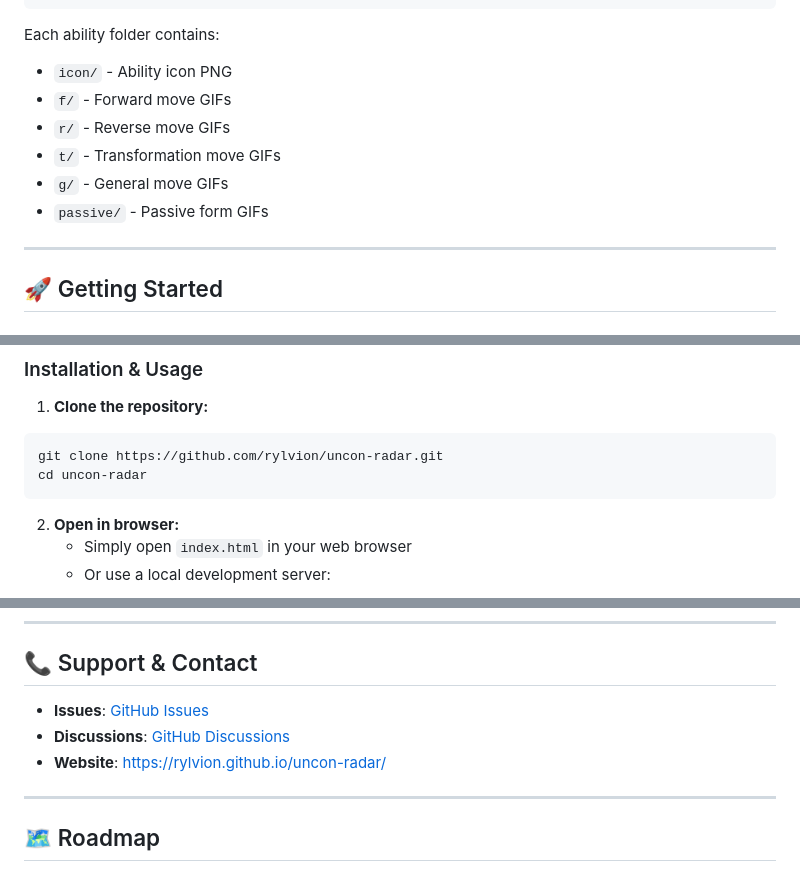
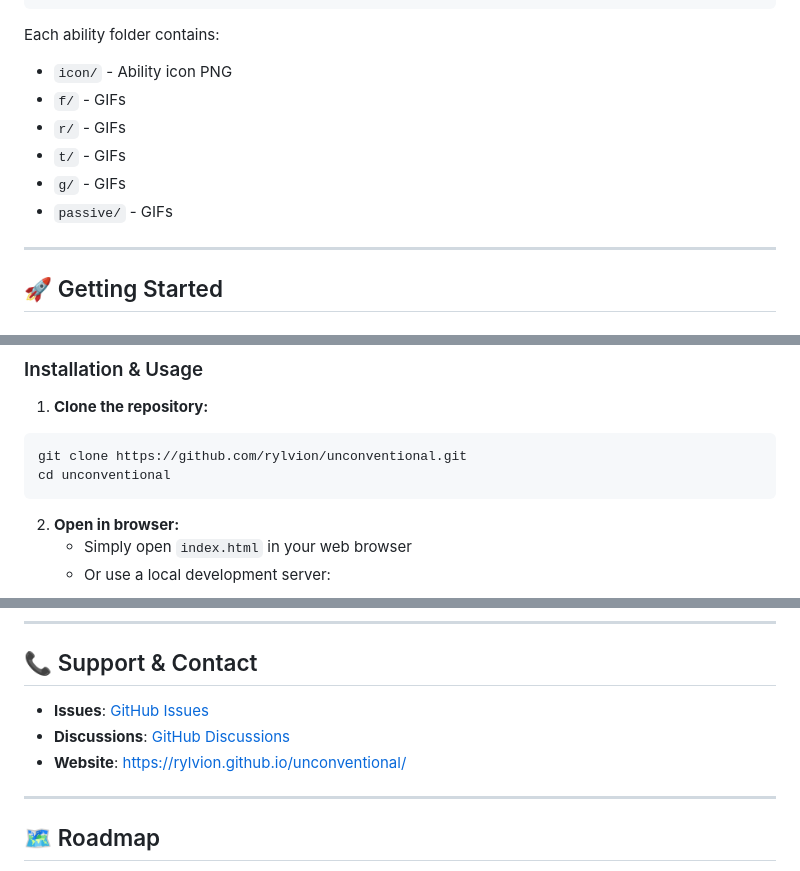
Before and after one commit to rylvion/unconventional, a Markdown page: README.md, 3 parts joined by grey strips. Rendered like a GitHub page.

Commit message:
Rename repository references from 'uncon-radar' to 'unconventional'
Updated repository name and links in README.

````diff
--- a/README.md
+++ b/README.md
@@ -412,11 +412,11 @@ uncon-radar/
 
 Each ability folder contains:
 - `icon/` - Ability icon PNG
-- `f/` - Forward move GIFs
-- `r/` - Reverse move GIFs
-- `t/` - Transformation move GIFs
-- `g/` - General move GIFs
-- `passive/` - Passive form GIFs
+- `f/` - GIFs
+- `r/` - GIFs
+- `t/` -  GIFs
+- `g/` -  GIFs
+- `passive/` - GIFs
 
 ---
 
@@ -432,8 +432,8 @@ Each ability folder contains:
 
 1. **Clone the repository:**
 ```bash
-git clone https://github.com/rylvion/uncon-radar.git
-cd uncon-radar
+git clone https://github.com/rylvion/unconventional.git
+cd unconventional
 ```
 
 2. **Open in browser:**
@@ -768,9 +768,9 @@ copies of the Software...
 
 ## 📞 Support & Contact
 
-- **Issues**: [GitHub Issues](https://github.com/rylvion/uncon-radar/issues)
-- **Discussions**: [GitHub Discussions](https://github.com/rylvion/uncon-radar/discussions)
-- **Website**: [https://rylvion.github.io/uncon-radar/](https://rylvion.github.io/uncon-radar/)
+- **Issues**: [GitHub Issues](https://github.com/rylvion/unconventional/issues)
+- **Discussions**: [GitHub Discussions](https://github.com/rylvion/unconventional/discussions)
+- **Website**: [https://rylvion.github.io/unconventional/](https://rylvion.github.io/unconventional/)
 
 ---
 
````
Also changed, not shown: other parts of README.md (+2 -2 lines).
